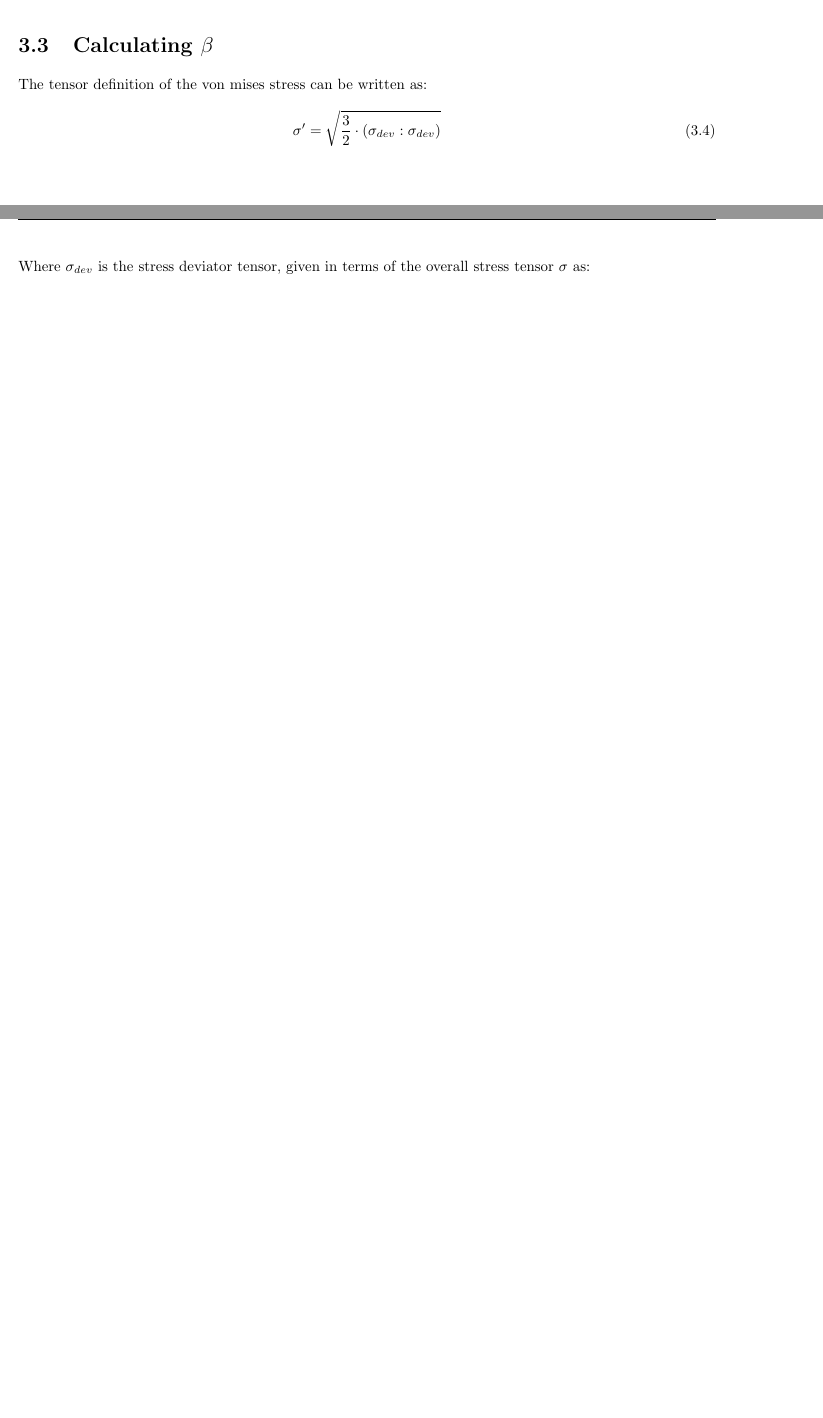
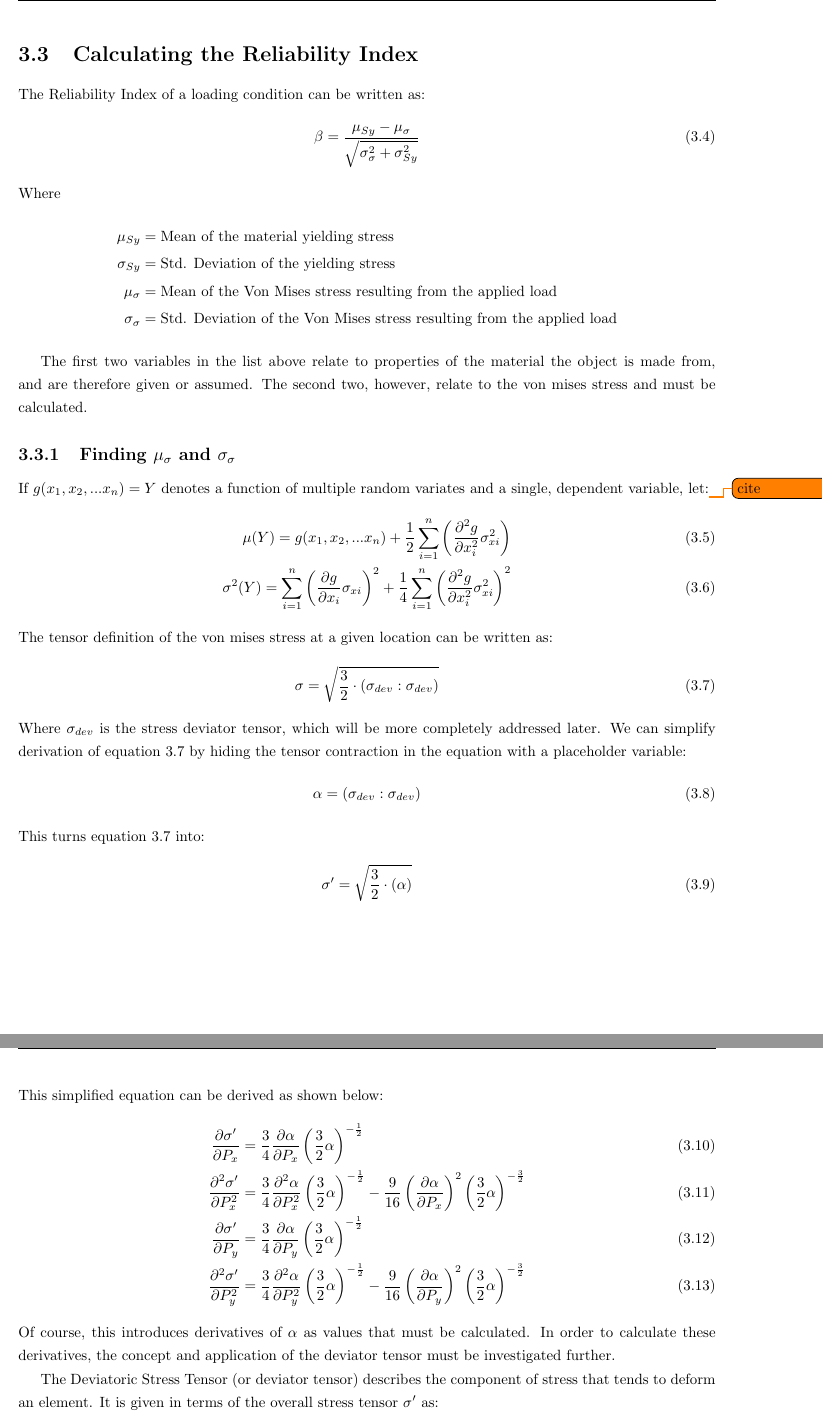
Before and after one commit to Atamisk/thesis-paper, a LaTeX thesis (project_paper.tex, which reads tex/tensor_calc.tex): two parts of pages 6 and 7 of 7 before the commit and two parts of pages 7 and 8 of 9 after it, joined at a grey line, cut at the place of the change, the shorter picture padded with empty space. Compiled offline with pdfLaTeX.

Commit message:
more edits to the paper.

```diff
--- a/tex/tensor_calc.tex
+++ b/tex/tensor_calc.tex
@@ -1,8 +1,56 @@
-\section{Calculating $\beta$}
-The tensor definition of the von mises stress can be written as:
+\newpage
+\section{Calculating the Reliability Index}
+The Reliability Index of a loading condition can be written as:
    \begin{equation}
-      \sigma' = \sqrt{\frac{3}{2} \cdot \left(\sigma_{dev}:\sigma_{dev} \right)}
+	   \beta = \frac{\mu_{Sy} - \mu_\sigma}{\sqrt{\sigma_{\sigma}^2 + \sigma_{Sy}^2}}
    \end{equation}
-Where $\sigma_{dev}$ is the stress deviator tensor, given in terms of the overall stress tensor $\sigma$ as:
+Where
+   \begin{align*}
+	   \mu_{Sy} &= \text{Mean of the material yielding stress}\\
+	   \sigma_{Sy} &= \text{Std. Deviation of the yielding stress}\\
+	   \mu_{\sigma} &= \text{Mean of the Von Mises stress resulting from the applied load}\\
+	   \sigma_{\sigma} &= \text{Std. Deviation of the Von Mises stress resulting from the applied load}
+   \end{align*}
+
+The first two variables in the list above relate to properties of the material the object is made from, and are therefore given or assumed. The second two, however, relate to the von mises stress and must be calculated.
+
+\subsection{Finding $\mu_\sigma$ and $\sigma_\sigma$}
+If $g(x_1, x_2, ... x_n) = Y$ denotes a function of multiple random variates and a single, dependent variable, let:\todo{cite}
+   \begin{align}
+	   \mu(Y) = g(x_1, x_2, ... x_n) + \frac{1}{2} \sum_{i=1}^{n}\left( \frac{\partial^2 g}{\partial x_i^2} \sigma_{xi}^2  \right)\\
+	   \sigma^2(Y) = \sum_{i=1}^{n}\left( \frac{\partial g}{\partial x_i} \sigma_{xi}  \right)^2 + \frac{1}{4} \sum_{i=1}^{n}\left( \frac{\partial^2 g}{\partial x_i^2} \sigma_{xi}^2  \right)^2
+   \end{align}
+The tensor definition of the von mises stress at a given location can be written as:
    \begin{equation}
-      \sigma_{dev} = \sigma - \frac{1}{3} \mathrm{tr}(\sigma) \left[ \mathbf{I} \right]
+      \sigma = \sqrt{\frac{3}{2} \cdot \left(\sigma_{dev}:\sigma_{dev} \right)}
+	\label{eq:basedef}
+   \end{equation}
+Where $\sigma_{dev}$ is the stress deviator tensor, which will be more completely addressed later.
+We can simplify derivation of equation \ref{eq:basedef} by hiding the tensor contraction in the equation with a placeholder variable:
+   \begin{align}
+	   \alpha = (\sigma_{dev}:\sigma_{dev})
+   \end{align}
+This turns equation \ref{eq:basedef} into:
+   \begin{align}
+      \sigma' = \sqrt{\frac{3}{2} \cdot \left(\alpha\right)}
+   \end{align}
+This simplified equation can be derived as shown below:
+   \begin{align}
+	   \frac{\partial \sigma'}{\partial P_x} &= \frac{3}{4} \frac{\partial \alpha}{\partial P_x}
+	                                            \left( \frac{3}{2} \alpha \right)^{-\frac{1}{2}}\\
+	   \frac{\partial^2 \sigma'}{\partial P_x^2} &= \frac{3}{4} \frac{\partial ^2 \alpha}{\partial P_x^2}
+	                                                \left( \frac{3}{2} \alpha \right)^{-\frac{1}{2}} -
+							\frac{9}{16} \left(\frac{\partial \alpha}{\partial P_x}\right)^2
+							\left( \frac{3}{2} \alpha \right)^{-\frac{3}{2}}\\
+	   \frac{\partial \sigma'}{\partial P_y} &= \frac{3}{4} \frac{\partial \alpha}{\partial P_y}
+	                                            \left( \frac{3}{2} \alpha \right)^{-\frac{1}{2}}\\
+	   \frac{\partial^2 \sigma'}{\partial P_y^2} &= \frac{3}{4} \frac{\partial ^2 \alpha}{\partial P_y^2}
+	                                                \left( \frac{3}{2} \alpha \right)^{-\frac{1}{2}} -
+							\frac{9}{16} \left(\frac{\partial \alpha}{\partial P_y}\right)^2
+							\left( \frac{3}{2} \alpha \right)^{-\frac{3}{2}}
+   \end{align}
+Of course, this introduces derivatives of $\alpha$ as values that must be calculated. In order to calculate these derivatives, the concept and application of the deviator tensor must be investigated further.
+
+
+The Deviatoric Stress Tensor (or deviator tensor) describes the component of stress that tends to deform an element. It is given in terms of the overall stress tensor $\sigma'$ as:
+   \begin{equation}
```
Also changed, not shown: project_paper.tex (+1 -0 lines), tex/tensor_calc.tex (19 more changed lines).
